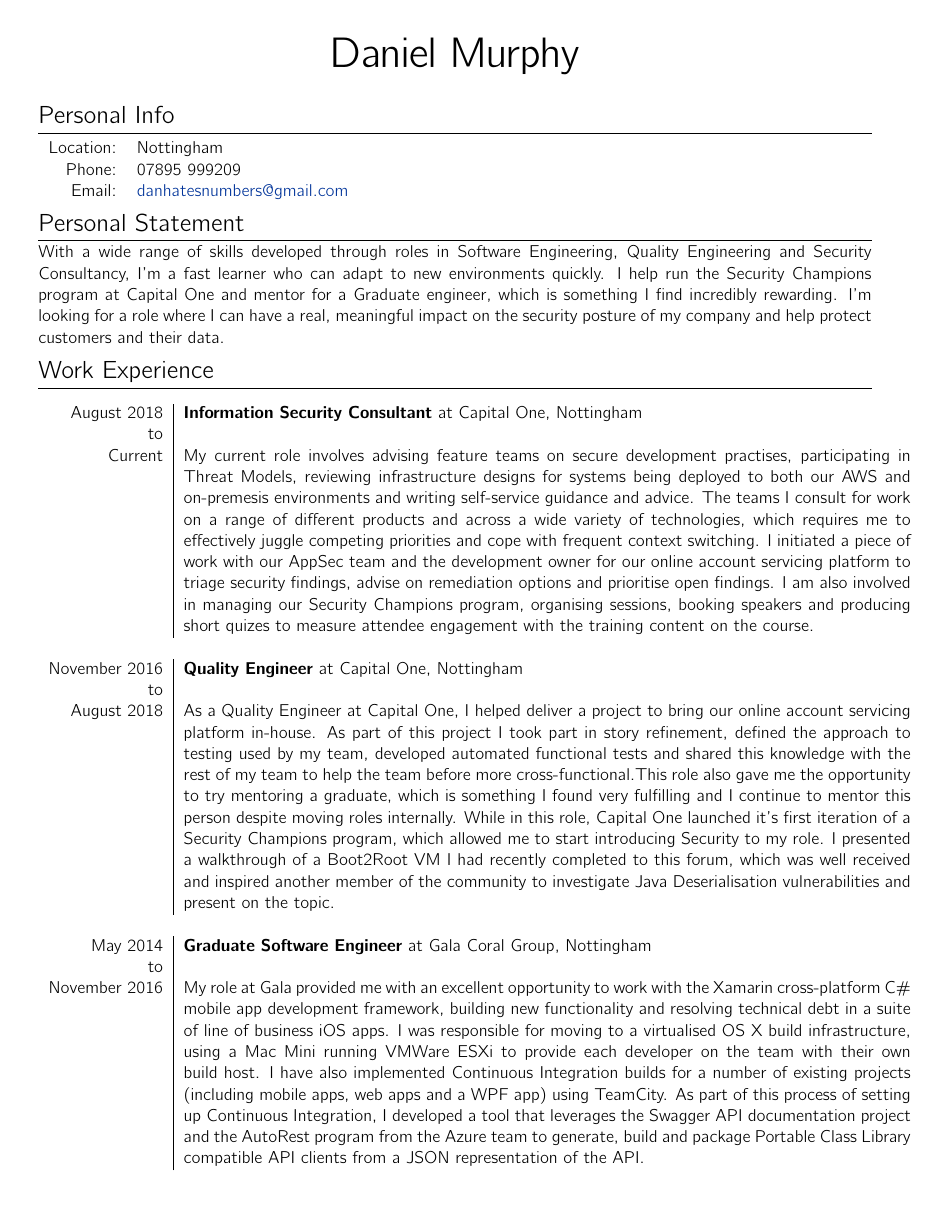
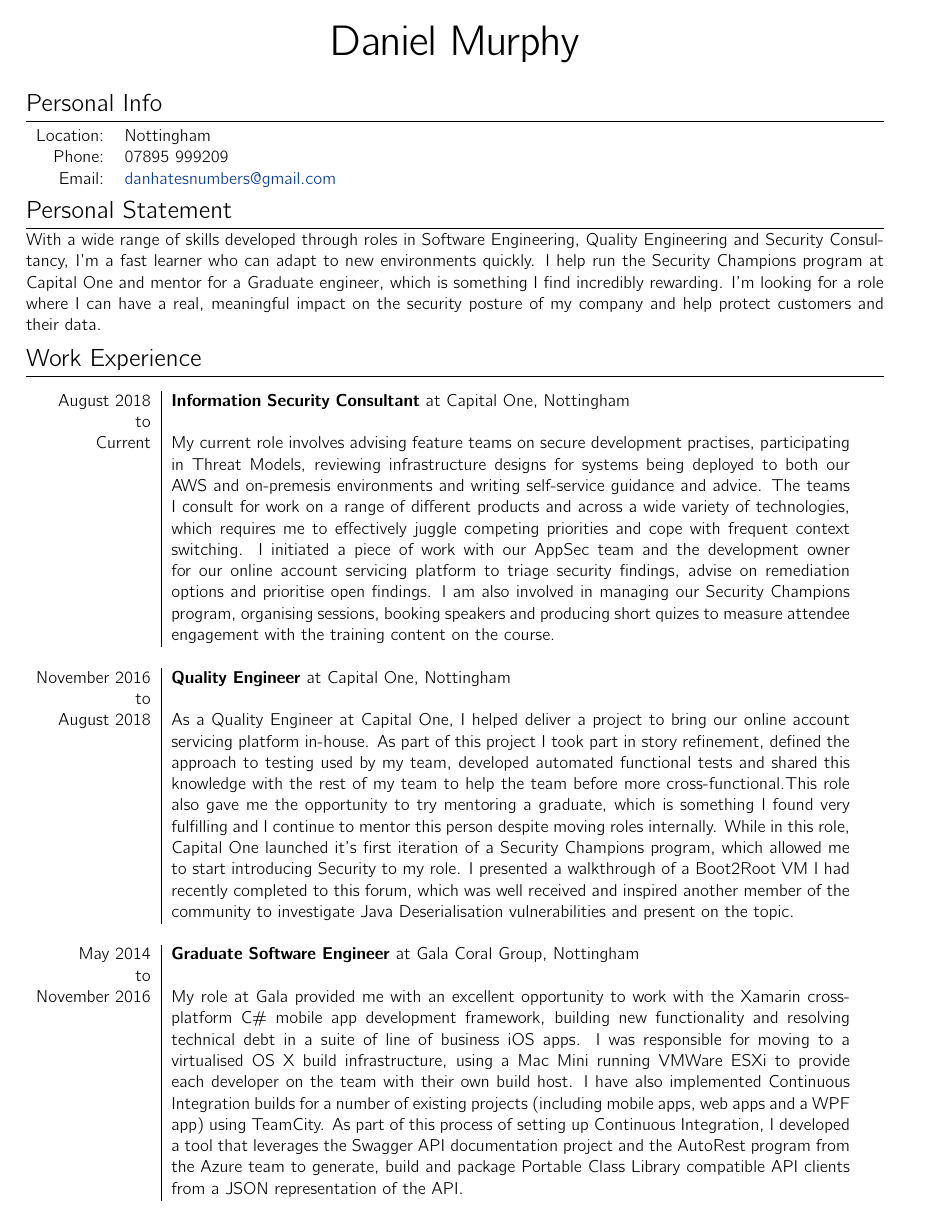
Before and after one commit to DanHatesNumbers/CV, a LaTeX CV (CV.tex): page 1 of 2. Compiled offline with XeLaTeX.

Commit message:
Reduced margin and reduced width of work experience table

```diff
--- a/CV.tex
+++ b/CV.tex
@@ -35,7 +35,7 @@
 \usepackage[usenames,dvipsnames]{xcolor} % Required for specifying custom colors
 
 %\usepackage[big]{layaureo} % Margin formatting of the A4 page, an alternative to layaureo can be \usepackage{fullpage}
-\usepackage[margin=0.75in]{geometry}
+\usepackage[margin=0.65in]{geometry}
 
 \usepackage{hyperref} % Required for adding links	and customizing them
 \definecolor{linkcolour}{rgb}{0,0.2,0.6} % Link color
@@ -82,7 +82,7 @@
 
 \setlength\LTleft{0pt}
 \setlength\LTright\fill
-\begin{longtable}{r|p{15cm}}
+\begin{longtable}{r|p{14cm}}
 
 August 2018 & \textbf{Information Security Consultant} at Capital One, Nottingham \\
 to & \\
```
